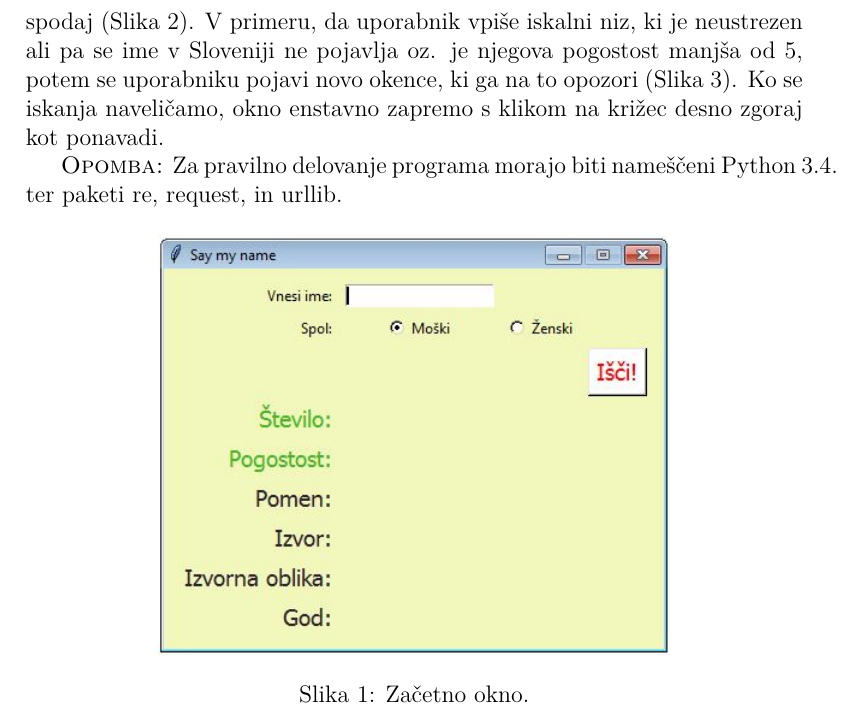
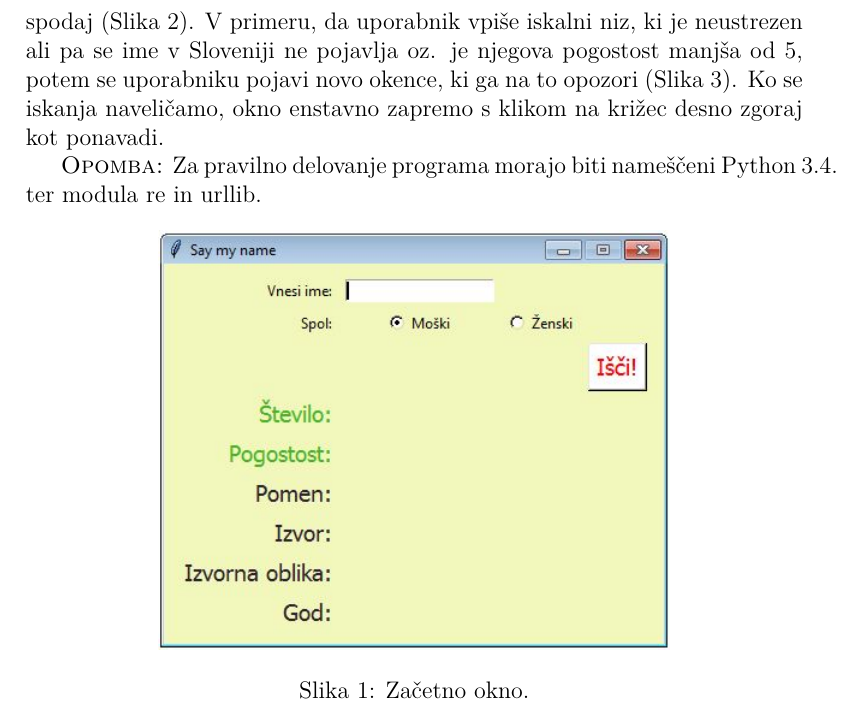
Before and after one commit to KatarinaCerne/Imena, a LaTeX document (porocilo.tex): part of page 3 of 4, cut so that both start at the same text. Compiled offline with pdfLaTeX.

Commit message:
Konec. :)

```diff
--- a/porocilo.tex
+++ b/porocilo.tex
@@ -52,7 +52,7 @@ Vir podatkov sta spletni strani:
 
 Uporabnik program zažene tako, da odpre datoteko \texttt{gui\_demo.py}. Ob tem se mu takoj pojavi grafični vmesnik (Slika 1), kamor lahko v iskalno polje vpiše poljubno ime, za katerega bi rad pridobil že omenjene podatke. Ko vpišemo ime, ne pozabimo označiti tudi spola. S klikom na gumb \texttt{Išči!} ali s pritiskom na tipko \texttt{Enter}, se podatki za vpisano ime izpišejo v prikazovalniku spodaj (Slika 2). V primeru, da uporabnik vpiše iskalni niz, ki je neustrezen ali pa se ime v Sloveniji ne pojavlja oz. je njegova pogostost manjša od 5, potem se uporabniku pojavi novo okence, ki ga na to opozori (Slika 3). Ko se iskanja naveličamo, okno enstavno zapremo s klikom na križec desno zgoraj kot ponavadi.
 
-\textsc{Opomba:} Za pravilno delovanje programa morajo biti nameščeni Python~3.4. ter paketi re, request, in urllib.
+\textsc{Opomba:} Za pravilno delovanje programa morajo biti nameščeni Python~3.4. ter modula re in urllib.
 
 \begin{figure}[h]
 \centering
```
Also changed, not shown: porocilo.pdf.
